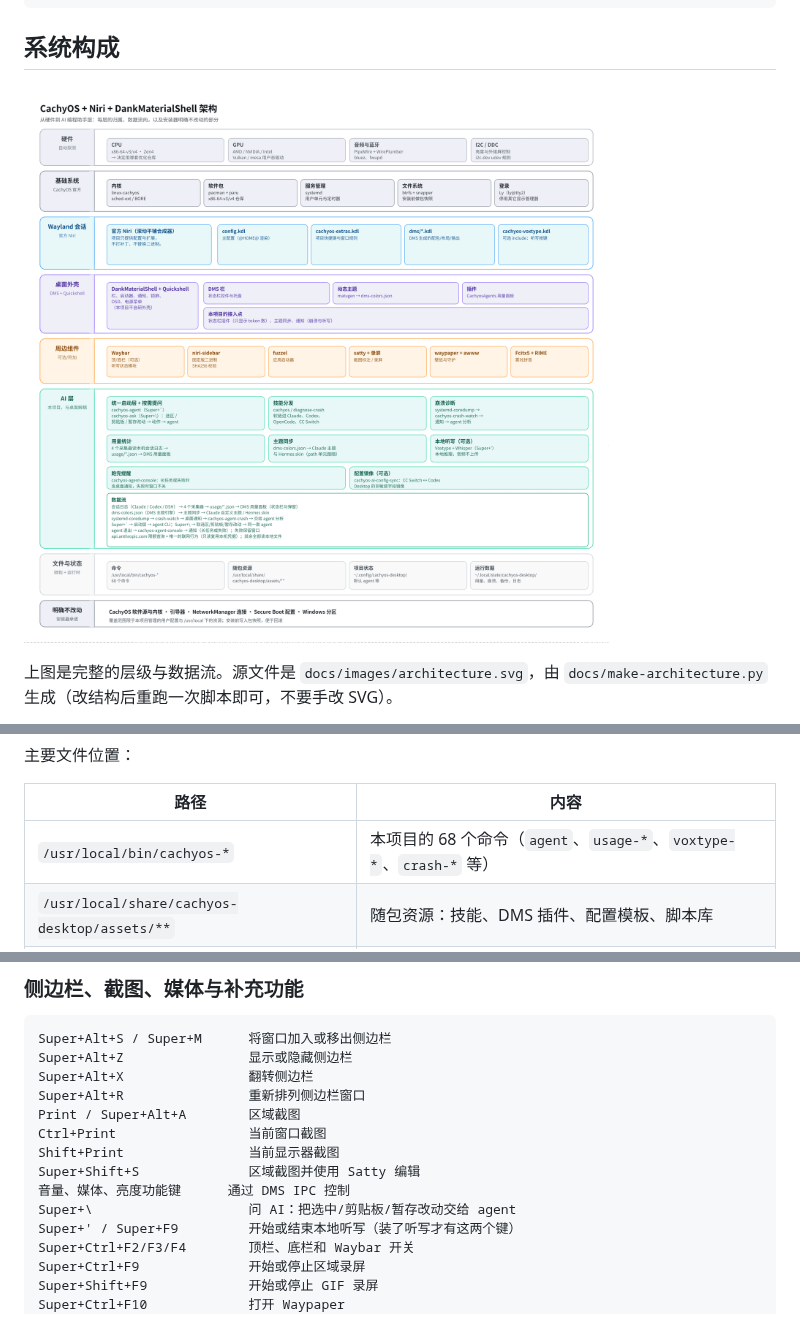
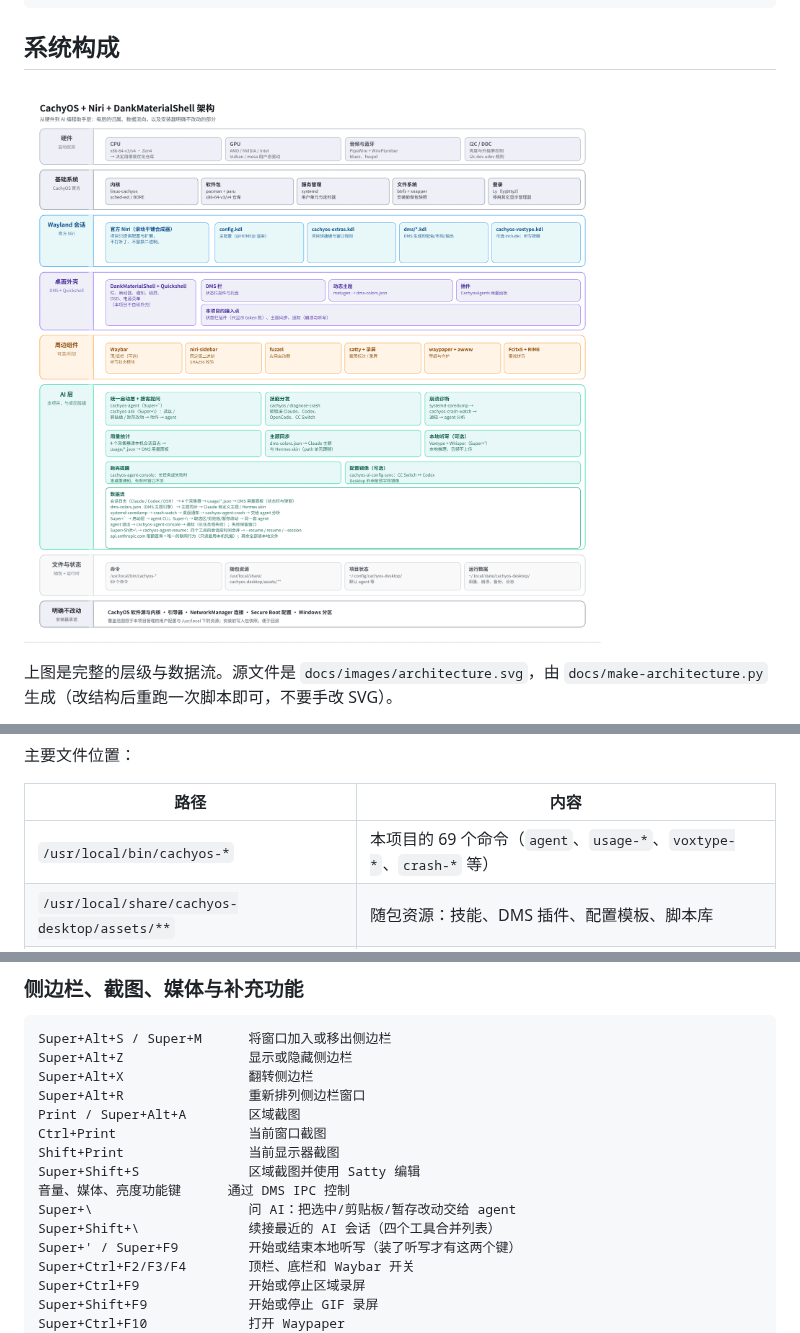
Before and after one commit to skynit/CachyOS-Niri-Installer, a Markdown page: README.md, 3 parts joined by grey strips. GitHub-like rendering; pictures changed too: docs/images/architecture.png.

Commit message:
跨工具会话续接：cachyos-agent-resume 合并四个工具的最近会话（Super+Shift+\）

```diff
--- a/README.md
+++ b/README.md
@@ -123,7 +123,7 @@ AI 编程助手层（与桌面解耦，可单独使用）
 
 | 路径 | 内容 |
 | --- | --- |
-| `/usr/local/bin/cachyos-*` | 本项目的 68 个命令（`agent`、`usage-*`、`voxtype-*`、`crash-*` 等） |
+| `/usr/local/bin/cachyos-*` | 本项目的 69 个命令（`agent`、`usage-*`、`voxtype-*`、`crash-*` 等） |
 | `/usr/local/share/cachyos-desktop/assets/**` | 随包资源：技能、DMS 插件、配置模板、脚本库 |
 | `~/.config/niri/` | 主配置、`cachyos-extras.kdl` 扩展、`dms/` 下生成的配色与快捷键 |
 | `~/.config/waybar/` | 顶栏、底栏与样式 |
@@ -535,6 +535,7 @@ Shift+Print                当前显示器截图
 Super+Shift+S              区域截图并使用 Satty 编辑
 音量、媒体、亮度功能键      通过 DMS IPC 控制
 Super+\                    问 AI：把选中/剪贴板/暂存改动交给 agent
+Super+Shift+\              续接最近的 AI 会话（四个工具合并列表）
 Super+' / Super+F9         开始或结束本地听写（装了听写才有这两个键）
 Super+Ctrl+F2/F3/F4        顶栏、底栏和 Waybar 开关
 Super+Ctrl+F9              开始或停止区域录屏
```
Also changed, not shown: other parts of README.md (+30 -0 lines), 8 other files.
